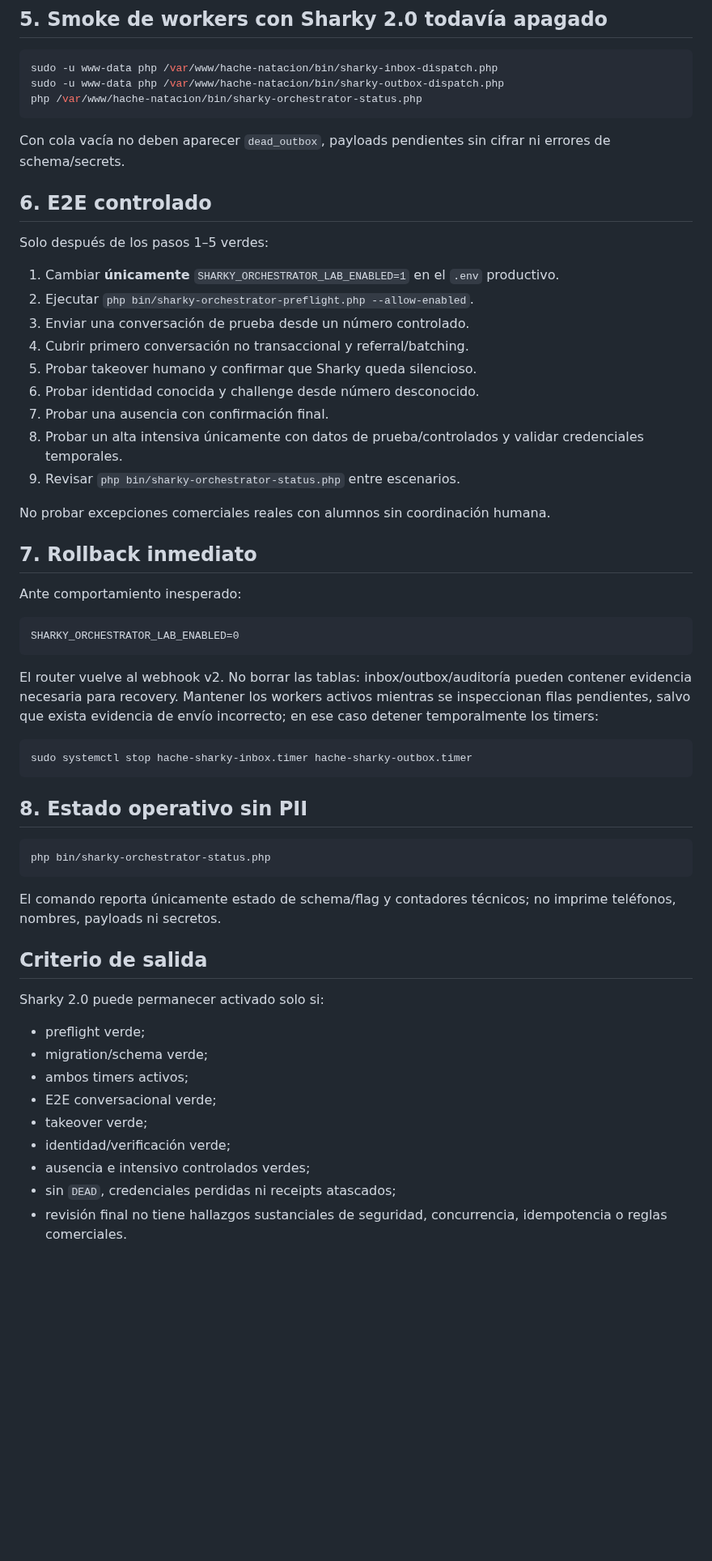
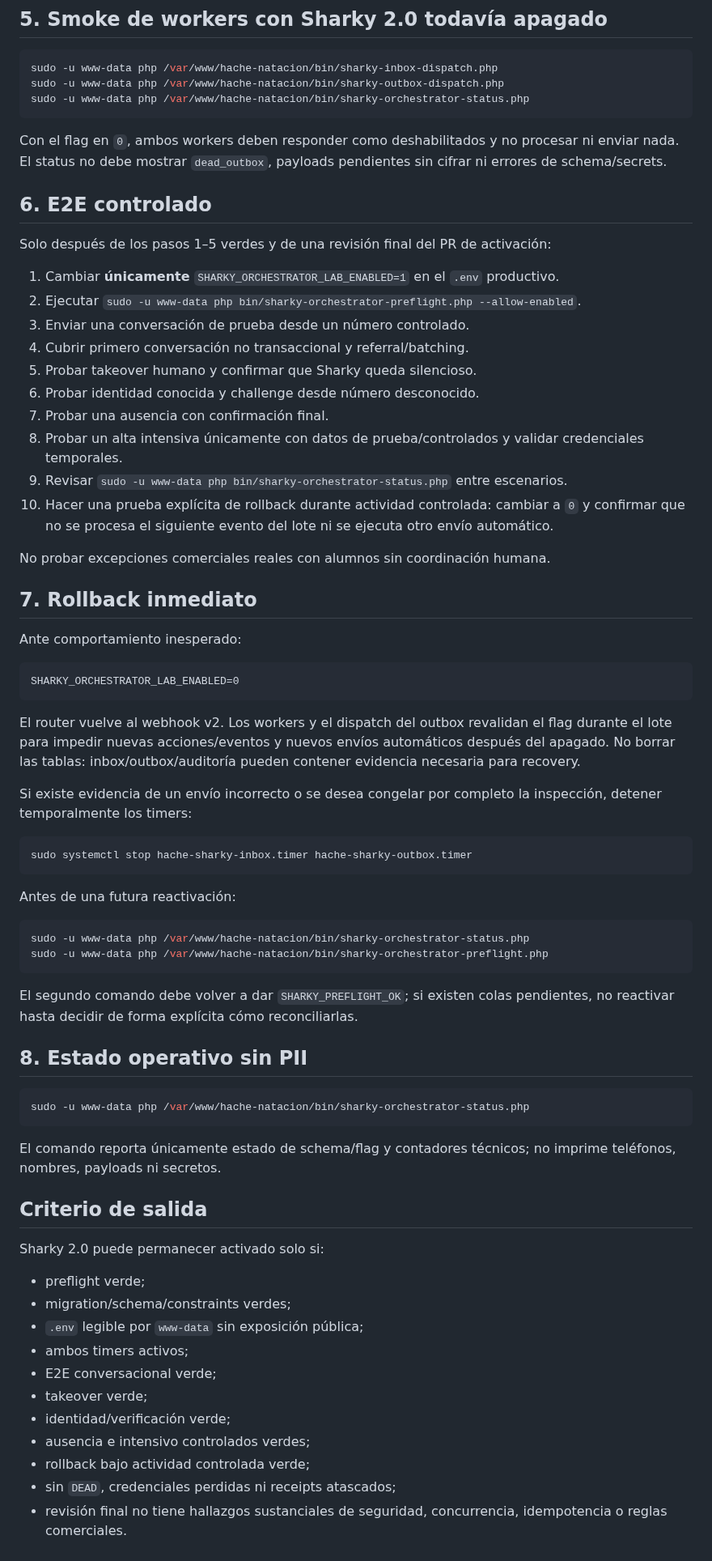
Before and after one commit to manglefurniture/hache-natacion, a Markdown page: docs/SHARKY-2-ACTIVATION.md, the part around one of its changes. Shown at 81% size. GitHub-like rendering; blank space fills up the shorter version.

Commit message:
docs: harden Sharky activation and rollback runbook

````diff
--- a/docs/SHARKY-2-ACTIVATION.md
+++ b/docs/SHARKY-2-ACTIVATION.md
@@ -103,24 +116,25 @@ Los workers corren como `www-data`, desde `/var/www/hache-natacion`, y usan el m
 ```bash
 sudo -u www-data php /var/www/hache-natacion/bin/sharky-inbox-dispatch.php
 sudo -u www-data php /var/www/hache-natacion/bin/sharky-outbox-dispatch.php
-php /var/www/hache-natacion/bin/sharky-orchestrator-status.php
+sudo -u www-data php /var/www/hache-natacion/bin/sharky-orchestrator-status.php
 ```
 
-Con cola vacía no deben aparecer `dead_outbox`, payloads pendientes sin cifrar ni errores de schema/secrets.
+Con el flag en `0`, ambos workers deben responder como deshabilitados y no procesar ni enviar nada. El status no debe mostrar `dead_outbox`, payloads pendientes sin cifrar ni errores de schema/secrets.
 
 ## 6. E2E controlado
 
-Solo después de los pasos 1–5 verdes:
+Solo después de los pasos 1–5 verdes y de una revisión final del PR de activación:
 
 1. Cambiar **únicamente** `SHARKY_ORCHESTRATOR_LAB_ENABLED=1` en el `.env` productivo.
-2. Ejecutar `php bin/sharky-orchestrator-preflight.php --allow-enabled`.
+2. Ejecutar `sudo -u www-data php bin/sharky-orchestrator-preflight.php --allow-enabled`.
 3. Enviar una conversación de prueba desde un número controlado.
 4. Cubrir primero conversación no transaccional y referral/batching.
 5. Probar takeover humano y confirmar que Sharky queda silencioso.
 6. Probar identidad conocida y challenge desde número desconocido.
 7. Probar una ausencia con confirmación final.
 8. Probar un alta intensiva únicamente con datos de prueba/controlados y validar credenciales temporales.
-9. Revisar `php bin/sharky-orchestrator-status.php` entre escenarios.
+9. Revisar `sudo -u www-data php bin/sharky-orchestrator-status.php` entre escenarios.
+10. Hacer una prueba explícita de rollback durante actividad controlada: cambiar a `0` y confirmar que no se procesa el siguiente evento del lote ni se ejecuta otro envío automático.
 
 No probar excepciones comerciales reales con alumnos sin coordinación humana.
 
@@ -132,16 +146,27 @@ Ante comportamiento inesperado:
 SHARKY_ORCHESTRATOR_LAB_ENABLED=0
 ```
 
-El router vuelve al webhook v2. No borrar las tablas: inbox/outbox/auditoría pueden contener evidencia necesaria para recovery. Mantener los workers activos mientras se inspeccionan filas pendientes, salvo que exista evidencia de envío incorrecto; en ese caso detener temporalmente los timers:
+El router vuelve al webhook v2. Los workers y el dispatch del outbox revalidan el flag durante el lote para impedir nuevas acciones/eventos y nuevos envíos automáticos después del apagado. No borrar las tablas: inbox/outbox/auditoría pueden contener evidencia necesaria para recovery.
+
+Si existe evidencia de un envío incorrecto o se desea congelar por completo la inspección, detener temporalmente los timers:
 
 ```bash
 sudo systemctl stop hache-sharky-inbox.timer hache-sharky-outbox.timer
 ```
 
+Antes de una futura reactivación:
+
+```bash
+sudo -u www-data php /var/www/hache-natacion/bin/sharky-orchestrator-status.php
+sudo -u www-data php /var/www/hache-natacion/bin/sharky-orchestrator-preflight.php
+```
+
+El segundo comando debe volver a dar `SHARKY_PREFLIGHT_OK`; si existen colas pendientes, no reactivar hasta decidir de forma explícita cómo reconciliarlas.
+
 ## 8. Estado operativo sin PII
 
 ```bash
-php bin/sharky-orchestrator-status.php
+sudo -u www-data php /var/www/hache-natacion/bin/sharky-orchestrator-status.php
 ```
 
 El comando reporta únicamente estado de schema/flag y contadores técnicos; no imprime teléfonos, nombres, payloads ni secretos.
@@ -151,11 +176,13 @@ El comando reporta únicamente estado de schema/flag y contadores técnicos; no
 Sharky 2.0 puede permanecer activado solo si:
 
 - preflight verde;
-- migration/schema verde;
+- migration/schema/constraints verdes;
+- `.env` legible por `www-data` sin exposición pública;
 - ambos timers activos;
 - E2E conversacional verde;
 - takeover verde;
 - identidad/verificación verde;
 - ausencia e intensivo controlados verdes;
+- rollback bajo actividad controlada verde;
 - sin `DEAD`, credenciales perdidas ni receipts atascados;
 - revisión final no tiene hallazgos sustanciales de seguridad, concurrencia, idempotencia o reglas comerciales.
````
Also changed, not shown: other parts of docs/SHARKY-2-ACTIVATION.md (+25 -12 lines).
